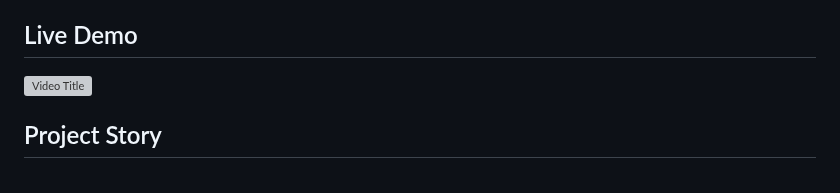
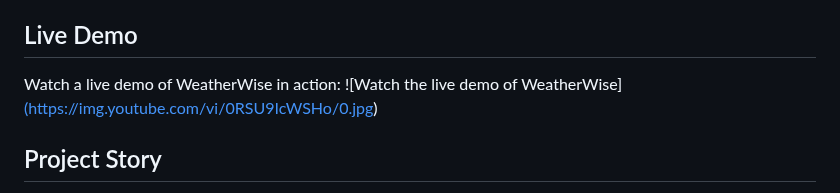
Before and after one commit to mahakamal-e/WeatherWise, a Markdown page: README.md, the part around the change. Rendered like a GitHub page; grey boxes are pictures that could not be loaded.

```diff
--- a/README.md
+++ b/README.md
@@ -94,7 +94,8 @@ If you would like to contribute to WeatherWise, please follow these guidelines:
 *Description: The blog section of WeatherWise provides users with a wealth of information and resources to enhance their weather-related knowledge and travel experiences.*
 
 ## Live Demo
-[![Video Title](https://img.youtube.com/vi/0RSU9IcWSHo/0.jpg)](https://youtu.be/0RSU9IcWSHo)
+Watch a live demo of WeatherWise in action:
+![Watch the live demo of WeatherWise][(https://img.youtube.com/vi/0RSU9IcWSHo/0.jpg)](https://youtu.be/0RSU9IcWSHo)
 
 
 
```
